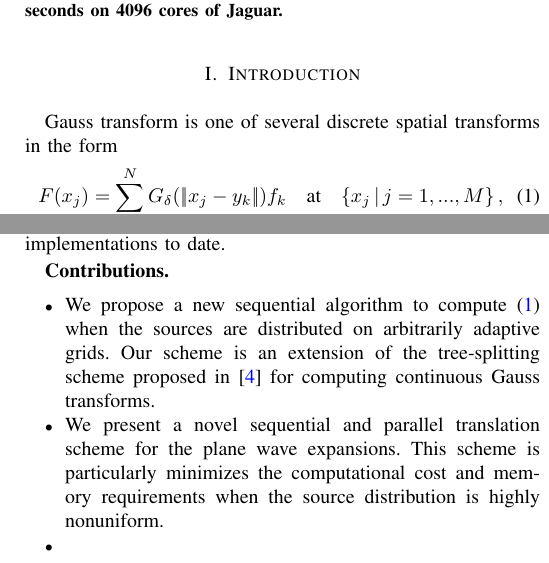
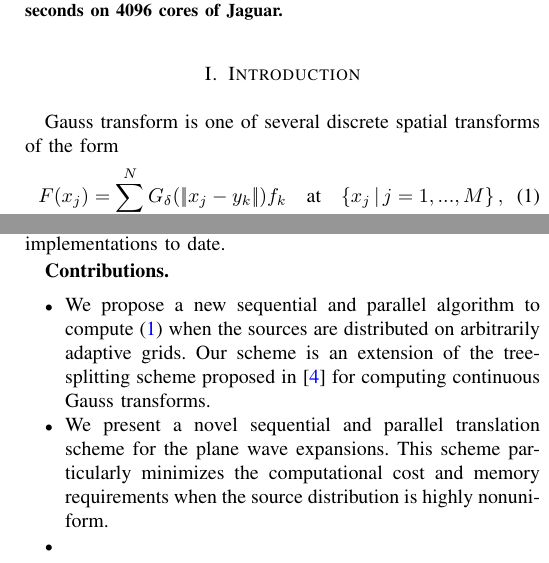
Before and after one commit to rahulsampath/pfgt, a LaTeX paper (pFGT/doc/sc10.tex): two parts of the columns of page 1 of 5, joined at a grey line, cut so that both start at the same text. Compiled offline with pdfLaTeX.

Commit message:
minor change

```diff
--- a/pFGT/doc/sc10.tex
+++ b/pFGT/doc/sc10.tex
@@ -56,7 +56,7 @@ Computing the transform to six-digit accuracy at 120 billion points took 185 sec
 \end{abstract}
 
 \section{Introduction}  \label{s:intro}
-Gauss transform is one of several discrete spatial transforms in the form
+Gauss transform is one of several discrete spatial transforms of the form
 %
 \beq F(x_j) = \sum_{k=1}^N \kernel f_k \quad \text{at} \quad \{ x_j \, | \, j = 1,...,M \} \, , \label{gt} \eeq
 \[\text{where} \quad x_j, y_k \in \mathbb{R}^d. \]
@@ -68,9 +68,9 @@ Discrete sums of the form (\ref{gt}) are encountered in a variety of disciplines
 
 \textbf{Contributions.}
 \begin{itemize}
-\item We propose a new sequential algorithm to compute (\ref{gt}) when the sources are distributed on arbitrarily adaptive grids. Our scheme is an extension of the tree-splitting scheme proposed in \cite{veerapaneni08} for computing continuous Gauss transforms.
+\item We propose a new sequential and parallel algorithm to compute (\ref{gt}) when the sources are distributed on arbitrarily adaptive grids. Our scheme is an extension of the tree-splitting scheme proposed in \cite{veerapaneni08} for computing continuous Gauss transforms.
 \item We present a novel sequential and parallel translation scheme for the plane wave expansions.
-This scheme is particularly minimizes the computational cost and memory requirements
+This scheme particularly minimizes the computational cost and memory requirements
 when the source distribution is highly nonuniform.
 \item
 \end{itemize}
```
